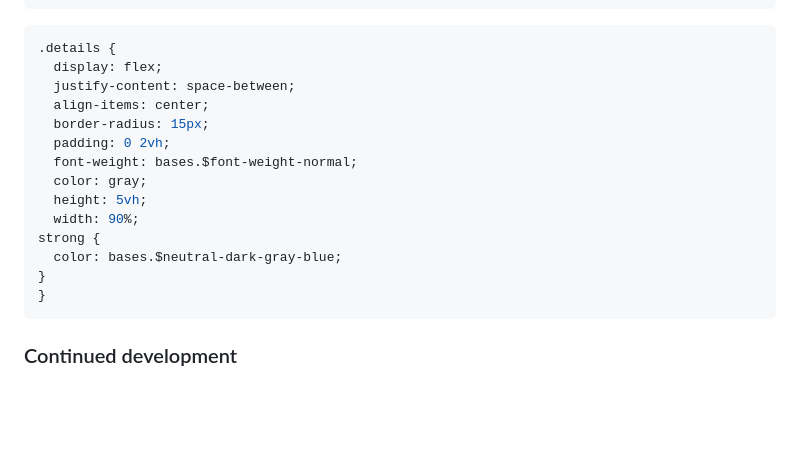
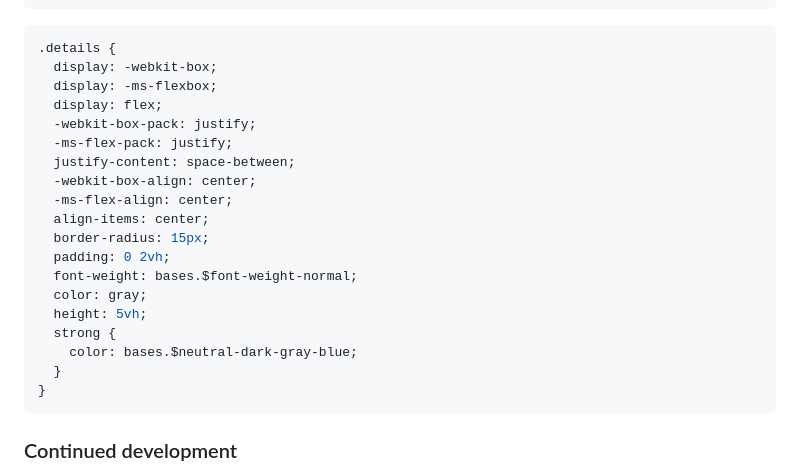
Before and after one commit to nina-alin/results-summary, a Markdown page: README.md, the part around one of its changes. GitHub-like rendering; blank space fills up the shorter version.

````diff
--- a/README.md
+++ b/README.md
@@ -78,18 +75,23 @@ Example of code I'm proud of:
 ```
 ```scss
 .details {
+  display: -webkit-box;
+  display: -ms-flexbox;
   display: flex;
+  -webkit-box-pack: justify;
+  -ms-flex-pack: justify;
   justify-content: space-between;
+  -webkit-box-align: center;
+  -ms-flex-align: center;
   align-items: center;
   border-radius: 15px;
   padding: 0 2vh;
   font-weight: bases.$font-weight-normal;
   color: gray;
   height: 5vh;
-  width: 90%;
-strong {
-  color: bases.$neutral-dark-gray-blue;
-}
+  strong {
+    color: bases.$neutral-dark-gray-blue;
+  }
 }
 ```
 
````
Also changed, not shown: other parts of README.md (+3 -8 lines), assets/screenshot/desktop-solution.png (added), assets/screenshot/mobile-solution.png (added), 6 other files.
